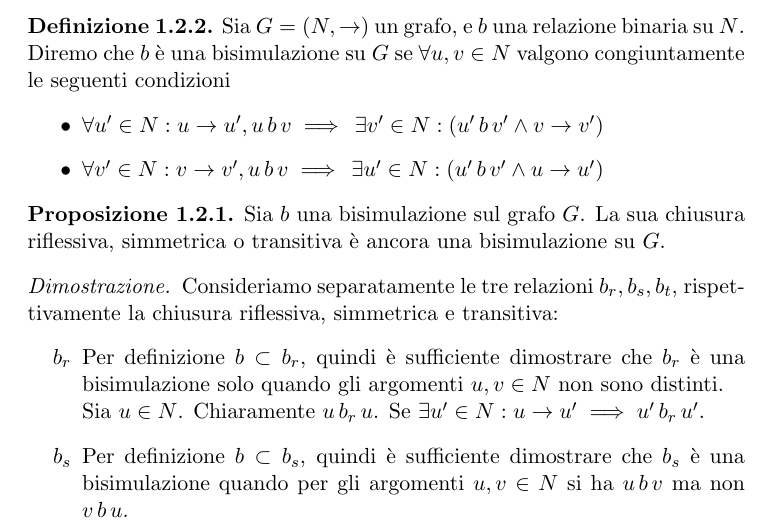
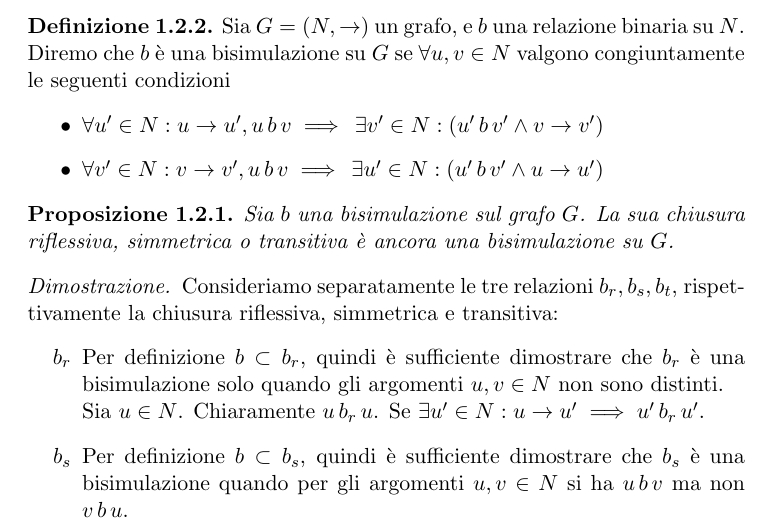
Before and after one commit to fandreuz/bsc-thesis, a LaTeX document (LaTex/document.tex): part of page 2 of 4, cut so that both start at the same text. Compiled offline with pdfLaTeX.

Commit message:
testo non-italic per definizioni, italic per proposizioni e corollari

```diff
--- a/LaTex/document.tex
+++ b/LaTex/document.tex
@@ -10,8 +10,9 @@
 
 \theoremstyle{definition}
 \newtheorem{definition}{Definizione}[subsection]
+\newtheorem{example}{Esempio}[subsection]
 
-\newtheorem{example}{Esempio}[subsection]
+\theoremstyle{plain}
 \newtheorem{proposition}{Proposizione}[subsection]
 \newtheorem{corollary}{Corollario}[subsection]
 
```
Also changed, not shown: LaTex/document.pdf.
